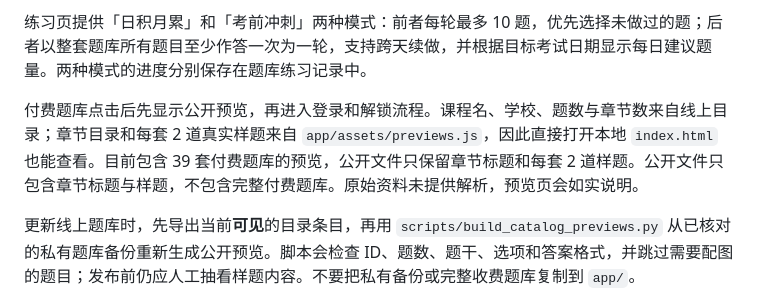
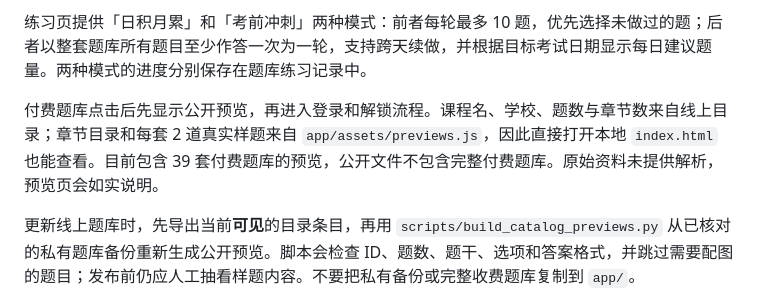
Before and after one commit to star1-top/question-practice-app, a Markdown page: README.md, the part around the change. Drawn GitHub-style.

Commit message:
docs: clarify paid preview scope

```diff
--- a/README.md
+++ b/README.md
@@ -34,7 +34,7 @@
 
 练习页提供「日积月累」和「考前冲刺」两种模式：前者每轮最多 10 题，优先选择未做过的题；后者以整套题库所有题目至少作答一次为一轮，支持跨天续做，并根据目标考试日期显示每日建议题量。两种模式的进度分别保存在题库练习记录中。
 
-付费题库点击后先显示公开预览，再进入登录和解锁流程。课程名、学校、题数与章节数来自线上目录；章节目录和每套 2 道真实样题来自 `app/assets/previews.js`，因此直接打开本地 `index.html` 也能查看。目前包含 39 套付费题库的预览，公开文件只保留章节标题和每套 2 道样题。公开文件只包含章节标题与样题，不包含完整付费题库。原始资料未提供解析，预览页会如实说明。
+付费题库点击后先显示公开预览，再进入登录和解锁流程。课程名、学校、题数与章节数来自线上目录；章节目录和每套 2 道真实样题来自 `app/assets/previews.js`，因此直接打开本地 `index.html` 也能查看。目前包含 39 套付费题库的预览，公开文件不包含完整付费题库。原始资料未提供解析，预览页会如实说明。
 
 更新线上题库时，先导出当前**可见**的目录条目，再用 `scripts/build_catalog_previews.py` 从已核对的私有题库备份重新生成公开预览。脚本会检查 ID、题数、题干、选项和答案格式，并跳过需要配图的题目；发布前仍应人工抽看样题内容。不要把私有备份或完整收费题库复制到 `app/`。
 
```
